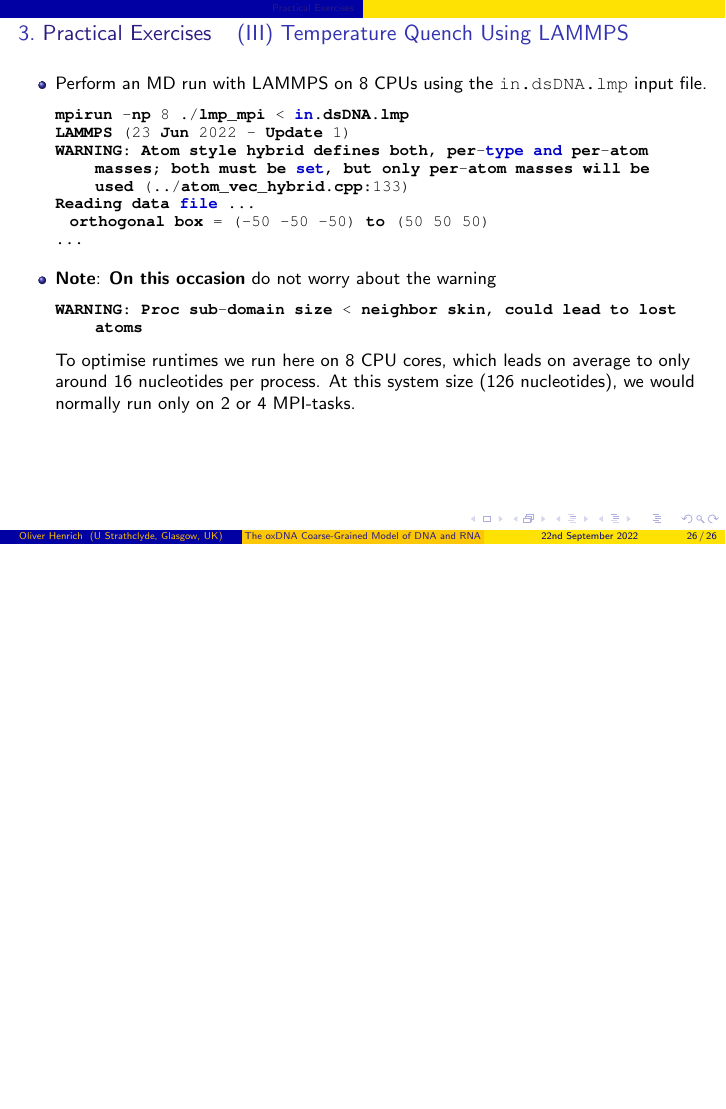
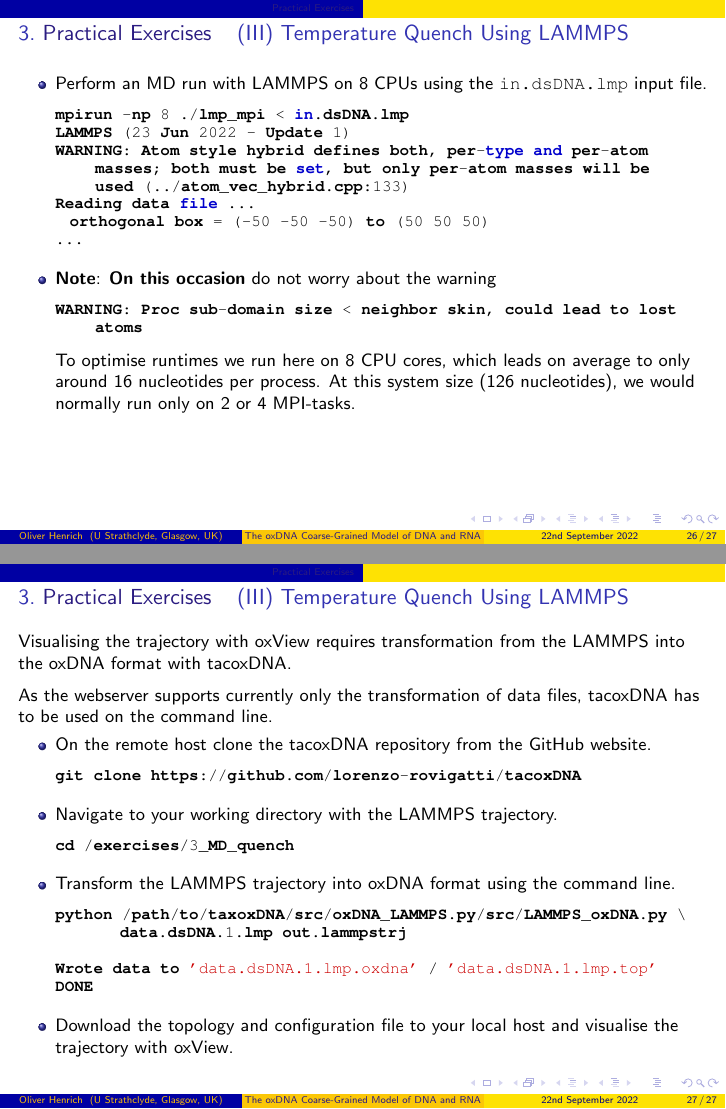
Before and after one commit to ohenrich/oxDNA_tutorial, LaTeX slides (slides/oxDNA_tutorial.tex): page 26 of 26 before the commit and pages 26 and 27 of 27 after it, the two joined at a grey line, the shorter picture padded with empty space. Compiled offline with pdfLaTeX.

Commit message:
Finalised exercise 3

```diff
--- a/slides/oxDNA_tutorial.tex
+++ b/slides/oxDNA_tutorial.tex
@@ -860,4 +860,35 @@ To optimise runtimes we run here on 8 CPU cores, which leads on average to only
 
 \end{frame}
 
+\begin{frame}[fragile]
+\frametitle{(III) Temperature Quench Using LAMMPS}
+
+Visualising the trajectory with oxView requires transformation from the LAMMPS into the oxDNA format with tacoxDNA.\\[5pt]
+As the webserver supports currently only the transformation of data files, tacoxDNA has to be used on the command line.
+
+\begin{itemize}
+
+\item On the remote host clone the tacoxDNA repository from the GitHub website.
+\begin{lstlisting}
+git clone https://github.com/lorenzo-rovigatti/tacoxDNA
+\end{lstlisting}
+\item Navigate to your working directory with the LAMMPS trajectory.
+\begin{lstlisting}
+cd /exercises/3_MD_quench
+\end{lstlisting}
+\item Transform the LAMMPS trajectory into oxDNA format using the command line.
+\begin{lstlisting}
+python /path/to/taxoxDNA/src/oxDNA_LAMMPS.py/src/LAMMPS_oxDNA.py \
+         data.dsDNA.1.lmp out.lammpstrj
+
+Wrote data to 'data.dsDNA.1.lmp.oxdna' / 'data.dsDNA.1.lmp.top'
+DONE
+\end{lstlisting}
+\item Download the topology and configuration file to your local host and visualise the trajectory with oxView.
+
+\end{itemize}
+
+
+\end{frame}
+
 \end{document}
```
Also changed, not shown: 2 other files.
